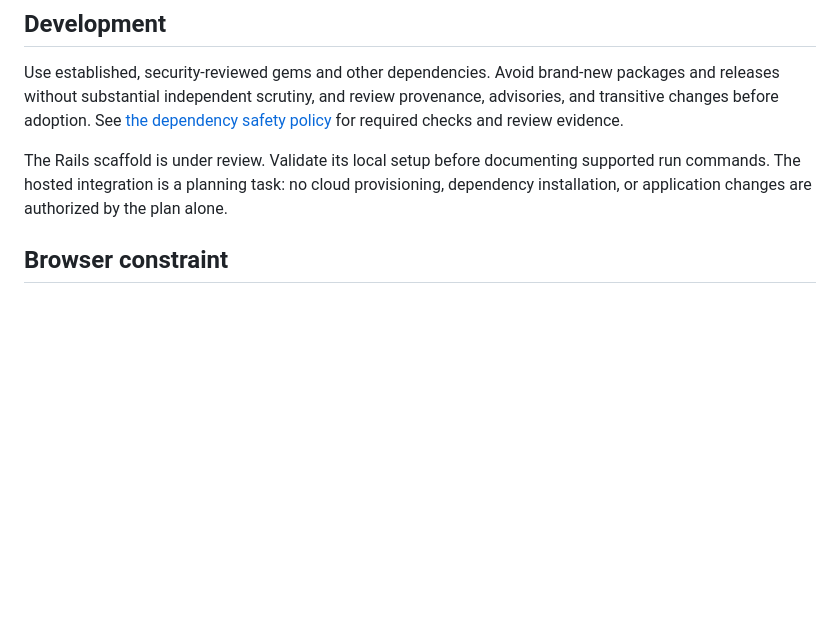
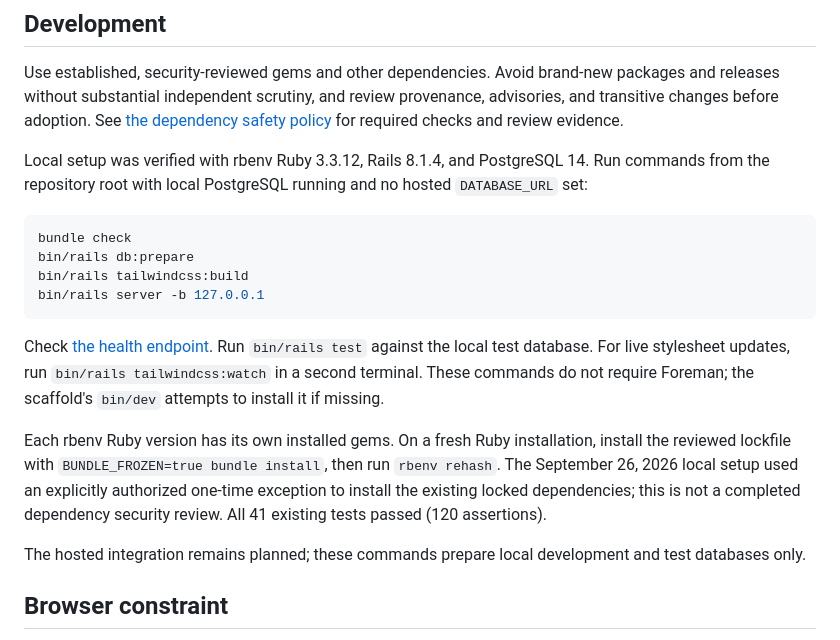
Before and after one commit to Keipydesu/buzzbuzzlovers, a Markdown page: README.md, the part around the change. Rendered like a GitHub page; blank space fills up the shorter version.

Commit message:
Document verified local setup commands
Records the local Ruby 3.3.12/Rails 8.1.4/PostgreSQL 14 setup used to
run and test the scaffold, including the authorized one-time exception
to install the existing locked dependencies. 41 tests, 120 assertions
passed locally.

Co-Authored-By: Claude Sonnet 5 <noreply@anthropic.com>

````diff
--- a/README.md
+++ b/README.md
@@ -49,7 +49,20 @@ For the software work, read [the app plan](docs/APP_PLAN.md) and [the app API pr
 
 Use established, security-reviewed gems and other dependencies. Avoid brand-new packages and releases without substantial independent scrutiny, and review provenance, advisories, and transitive changes before adoption. See [the dependency safety policy](docs/dependency-safety.md) for required checks and review evidence.
 
-The Rails scaffold is under review. Validate its local setup before documenting supported run commands. The hosted integration is a planning task: no cloud provisioning, dependency installation, or application changes are authorized by the plan alone.
+Local setup was verified with rbenv Ruby 3.3.12, Rails 8.1.4, and PostgreSQL 14. Run commands from the repository root with local PostgreSQL running and no hosted `DATABASE_URL` set:
+
+```sh
+bundle check
+bin/rails db:prepare
+bin/rails tailwindcss:build
+bin/rails server -b 127.0.0.1
+```
+
+Check [the health endpoint](http://127.0.0.1:3000/up). Run `bin/rails test` against the local test database. For live stylesheet updates, run `bin/rails tailwindcss:watch` in a second terminal. These commands do not require Foreman; the scaffold's `bin/dev` attempts to install it if missing.
+
+Each rbenv Ruby version has its own installed gems. On a fresh Ruby installation, install the reviewed lockfile with `BUNDLE_FROZEN=true bundle install`, then run `rbenv rehash`. The September 26, 2026 local setup used an explicitly authorized one-time exception to install the existing locked dependencies; this is not a completed dependency security review. All 41 existing tests passed (120 assertions).
+
+The hosted integration remains planned; these commands prepare local development and test databases only.
 
 ## Browser constraint
 
````
